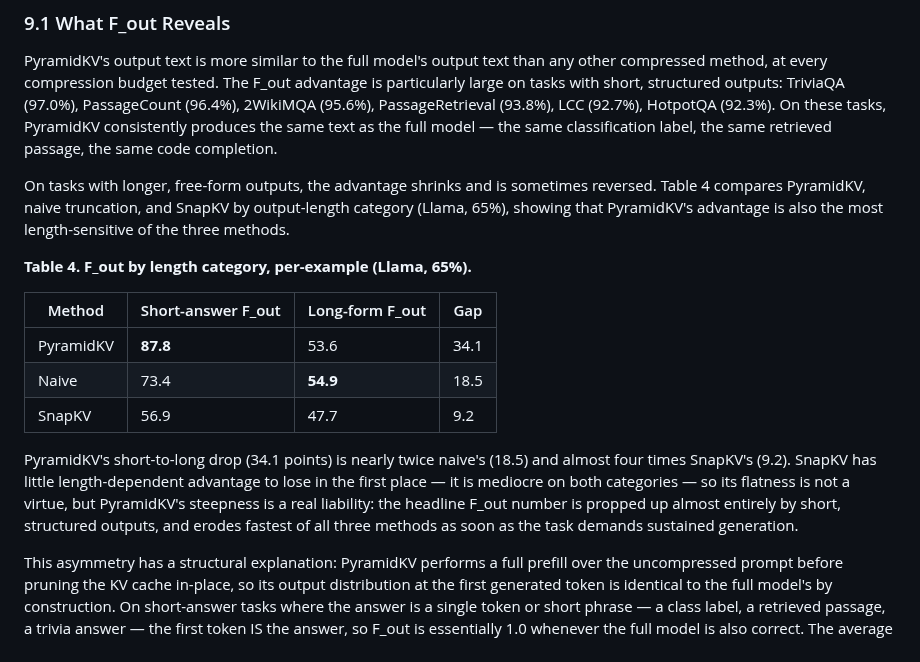
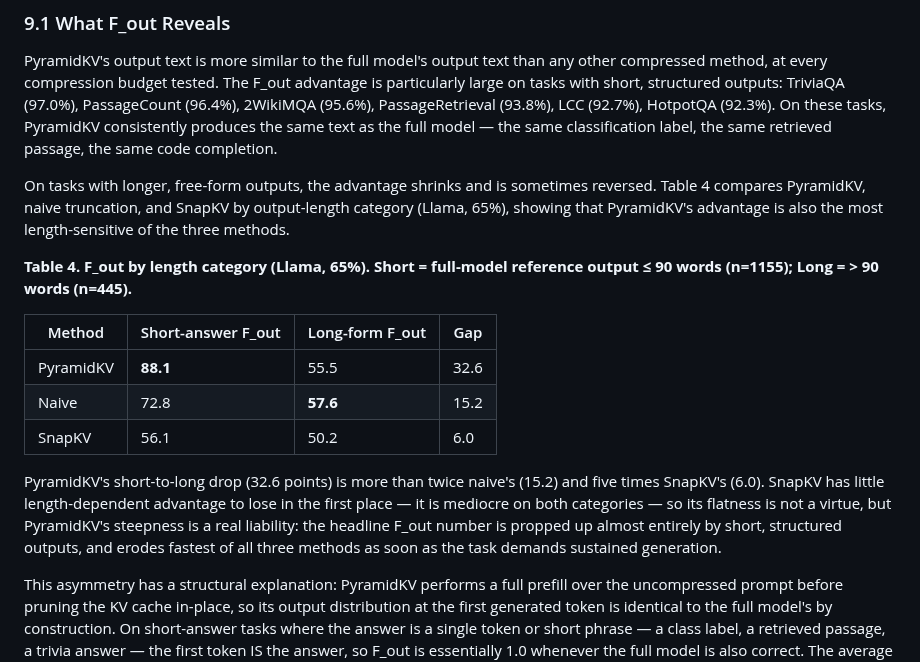
Before and after one commit to benzenecacheq/llmopt, a Markdown page: pprune/paper_phrase_compression.md, the part around the change. GitHub-like rendering.

Commit message:
Update Table 4 with recomputed F_out values and explicit split definition
Previous table used an unverified threshold. Recomputed using reference output
length ≤ 90 words = short, idx 0-99 per task (n=1155 short / 445 long).
Updated gap prose to match new values (32.6 / 15.2 / 6.0).

Co-Authored-By: Claude Sonnet 4.6 <noreply@anthropic.com>

```diff
--- a/pprune/paper_phrase_compression.md
+++ b/pprune/paper_phrase_compression.md
@@ -763,15 +763,15 @@ PyramidKV's output text is more similar to the full model's output text than any
 
 On tasks with longer, free-form outputs, the advantage shrinks and is sometimes reversed. Table 4 compares PyramidKV, naive truncation, and SnapKV by output-length category (Llama, 65%), showing that PyramidKV's advantage is also the most length-sensitive of the three methods.
 
-**Table 4. F_out by length category, per-example (Llama, 65%).**
+**Table 4. F_out by length category (Llama, 65%). Short = full-model reference output ≤ 90 words (n=1155); Long = > 90 words (n=445).**
 
 | Method | Short-answer F_out | Long-form F_out | Gap |
 |---|---|---|---|
-| PyramidKV | **87.8** | 53.6 | 34.1 |
-| Naive | 73.4 | **54.9** | 18.5 |
-| SnapKV | 56.9 | 47.7 | 9.2 |
+| PyramidKV | **88.1** | 55.5 | 32.6 |
+| Naive | 72.8 | **57.6** | 15.2 |
+| SnapKV | 56.1 | 50.2 | 6.0 |
 
-PyramidKV's short-to-long drop (34.1 points) is nearly twice naive's (18.5) and almost four times SnapKV's (9.2). SnapKV has little length-dependent advantage to lose in the first place — it is mediocre on both categories — so its flatness is not a virtue, but PyramidKV's steepness is a real liability: the headline F_out number is propped up almost entirely by short, structured outputs, and erodes fastest of all three methods as soon as the task demands sustained generation.
+PyramidKV's short-to-long drop (32.6 points) is more than twice naive's (15.2) and five times SnapKV's (6.0). SnapKV has little length-dependent advantage to lose in the first place — it is mediocre on both categories — so its flatness is not a virtue, but PyramidKV's steepness is a real liability: the headline F_out number is propped up almost entirely by short, structured outputs, and erodes fastest of all three methods as soon as the task demands sustained generation.
 
 This asymmetry has a structural explanation: PyramidKV performs a full prefill over the uncompressed prompt before pruning the KV cache in-place, so its output distribution at the first generated token is identical to the full model's by construction. On short-answer tasks where the answer is a single token or short phrase — a class label, a retrieved passage, a trivia answer — the first token IS the answer, so F_out is essentially 1.0 whenever the full model is also correct. The average F_out of 79.4% is substantially driven by these tasks dominating the 16-task mix.
 
```
